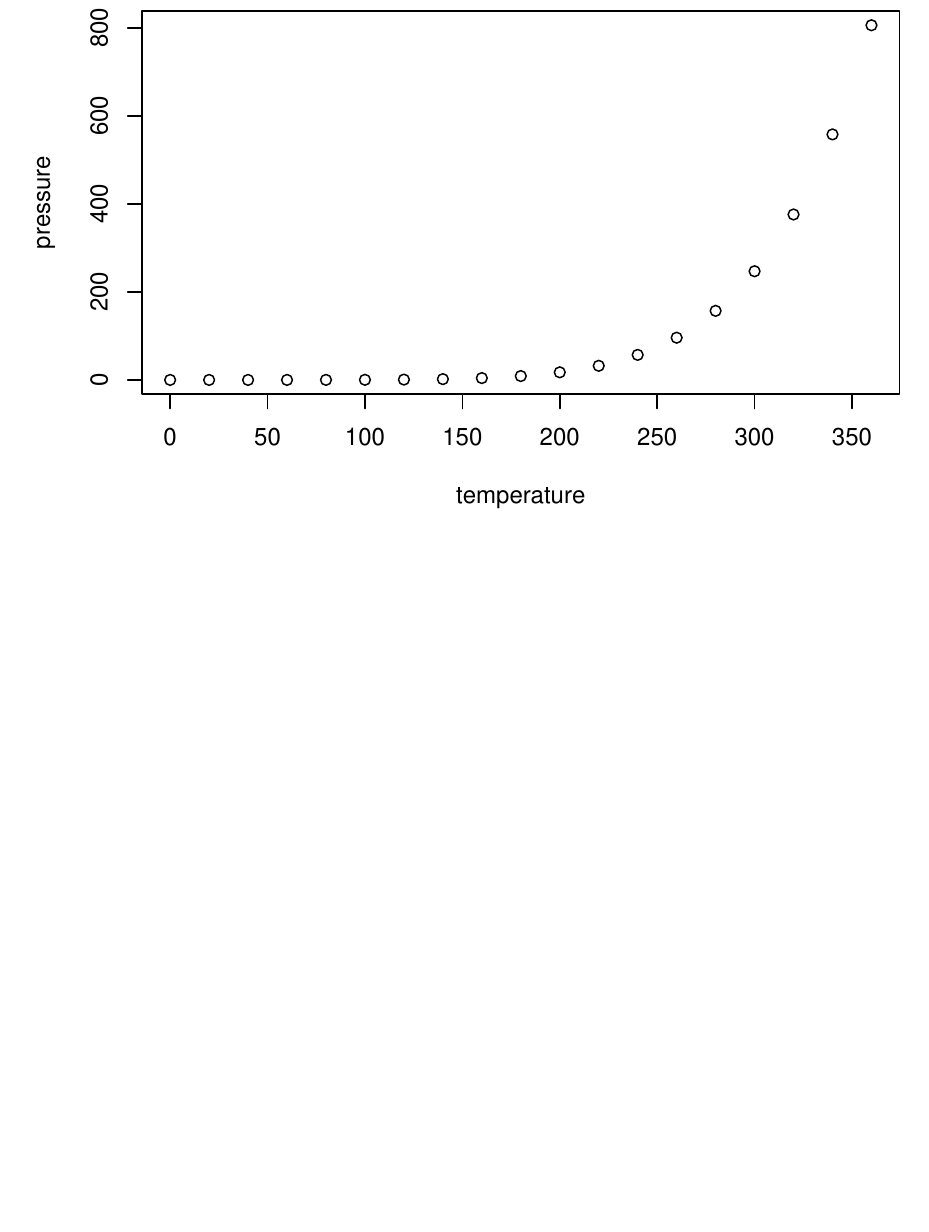
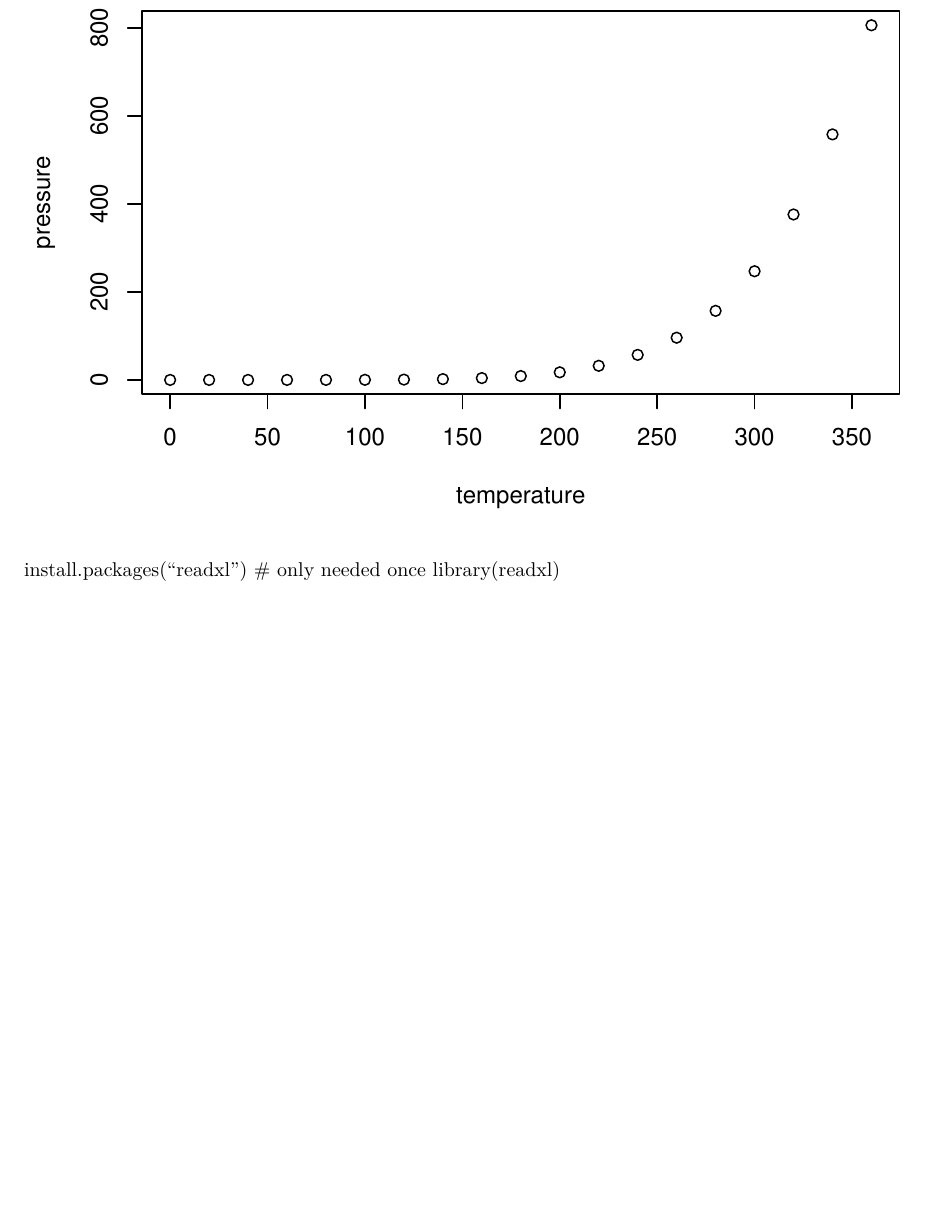
Before and after one commit to samanthabing28/DATA301-Food-Project, an R Markdown document (x.Rmd): part of page 2 of 2, cut so that both start at the same text, the shorter picture padded with empty space. Rendered offline with R 4.5, knitr and Pandoc, then LaTeX, with nearby package versions.

````diff
--- a/x.Rmd
+++ b/x.Rmd
@@ -26,3 +26,6 @@
 ```{r pressure, echo=FALSE}
 plot(pressure)
 ```
+
+install.packages("readxl")  # only needed once
+library(readxl)
````
